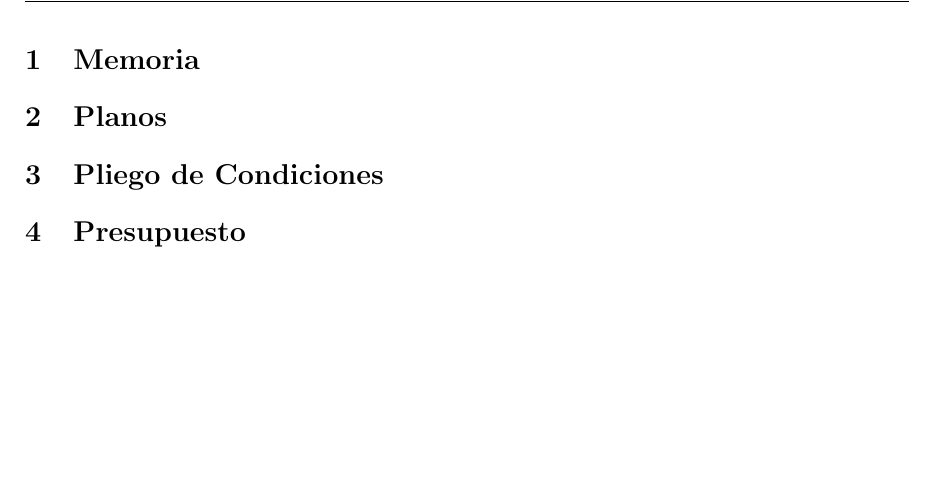
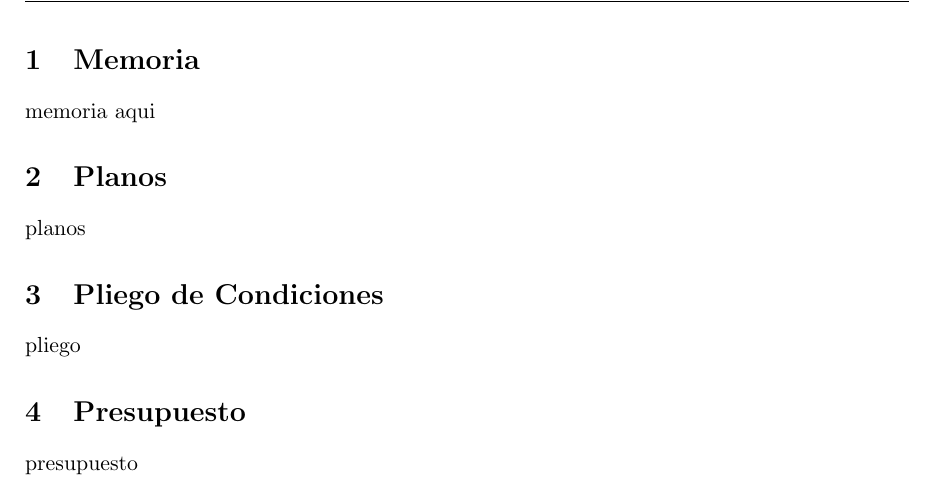
Before and after one commit to AlvaroFerranCifuentes/OficinaTec, a LaTeX document (Proyecto.tex, which reads Memoria/memoria.tex, Planos/planos.tex, PliegoCondiciones/pliego.tex): part of page 3 of 3, cut so that both start at the same text, the shorter picture padded with empty space. Compiled offline with pdfLaTeX.

Commit message:
Añadidas referencias a secciones en Proyecto

```diff
--- /dev/null
+++ b/Memoria/memoria.tex
@@ -0,0 +1 @@
+memoria aqui
--- /dev/null
+++ b/Planos/planos.tex
@@ -0,0 +1 @@
+planos
--- /dev/null
+++ b/PliegoCondiciones/pliego.tex
@@ -0,0 +1 @@
+pliego
--- /dev/null
+++ b/Presupuesto/presupuesto.tex
@@ -0,0 +1 @@
+presupuesto
--- a/Proyecto.tex
+++ b/Proyecto.tex
@@ -35,14 +35,37 @@
 \tableofcontents
 \clearpage
 
-% DOCUMENTO
+% MEMORIA
 
 \section{Memoria}
 
+\input{Memoria/memoria.tex}
+
+
+
+
+% PLANOS
+
 \section{Planos}
+
+\input{Planos/planos.tex}
+
+
+
+
+% PLIEGO DE CONDICIONES
 
 \section{Pliego de Condiciones}
 
+\input{PliegoCondiciones/pliego.tex}
+
+% PRESUPUESTO
+
+
+
+
 \section{Presupuesto}
 
+\input{Presupuesto/presupuesto.tex}
+
 \end{document}
```
